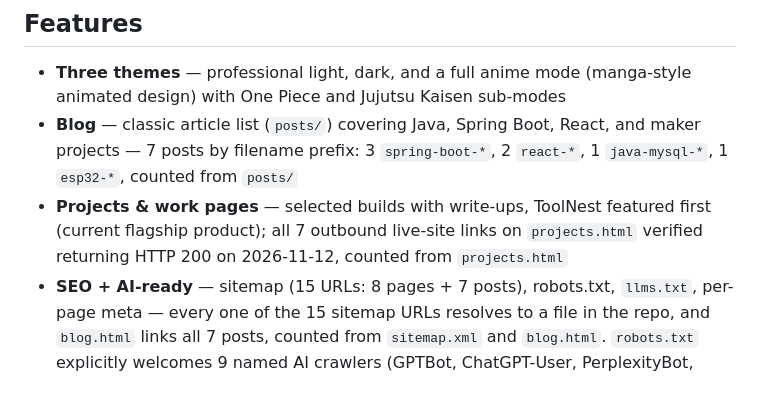
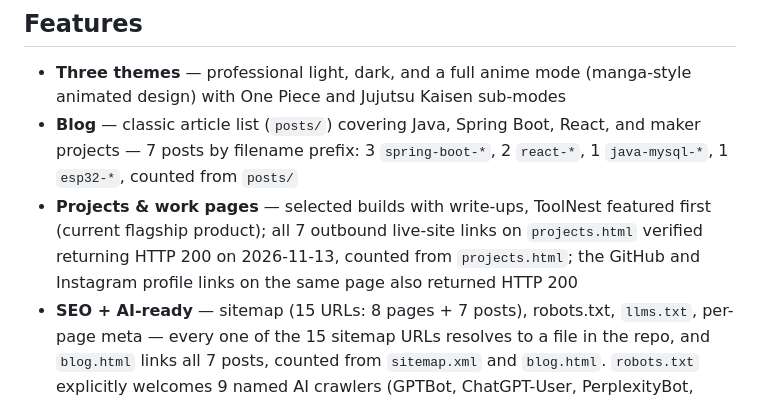
Before and after one commit to saurav73/Who-am-i, a Markdown page: README.md, the part around the change. Drawn GitHub-style.

Commit message:
Re-verify the 7 outbound live-site links on projects.html
All 7 still return HTTP 200 (checked 2026-11-13); the GitHub and
Instagram profile links on the same page also returned HTTP 200.
LinkedIn returns 999 to automated requests (bot block, not a dead
link), so it is not counted as verified.

```diff
--- a/README.md
+++ b/README.md
@@ -8,7 +8,7 @@ Full Stack Developer from Lalitpur, Nepal — Java / Spring Boot backends, React
 
 - **Three themes** — professional light, dark, and a full anime mode (manga-style animated design) with One Piece and Jujutsu Kaisen sub-modes
 - **Blog** — classic article list (`posts/`) covering Java, Spring Boot, React, and maker projects — 7 posts by filename prefix: 3 `spring-boot-*`, 2 `react-*`, 1 `java-mysql-*`, 1 `esp32-*`, counted from `posts/`
-- **Projects & work pages** — selected builds with write-ups, ToolNest featured first (current flagship product); all 7 outbound live-site links on `projects.html` verified returning HTTP 200 on 2026-11-12, counted from `projects.html`
+- **Projects & work pages** — selected builds with write-ups, ToolNest featured first (current flagship product); all 7 outbound live-site links on `projects.html` verified returning HTTP 200 on 2026-11-13, counted from `projects.html`; the GitHub and Instagram profile links on the same page also returned HTTP 200
 - **SEO + AI-ready** — sitemap (15 URLs: 8 pages + 7 posts), robots.txt, `llms.txt`, per-page meta — every one of the 15 sitemap URLs resolves to a file in the repo, and `blog.html` links all 7 posts, counted from `sitemap.xml` and `blog.html`. `robots.txt` explicitly welcomes 9 named AI crawlers (GPTBot, ChatGPT-User, PerplexityBot, ClaudeBot, anthropic-ai, Google-Extended, Applebot-Extended, Bytespider, Amazonbot) on top of the wildcard allow, counted from `robots.txt`
 - **AdSense** — subtle native ads (`ads.txt` at root)
 
```
